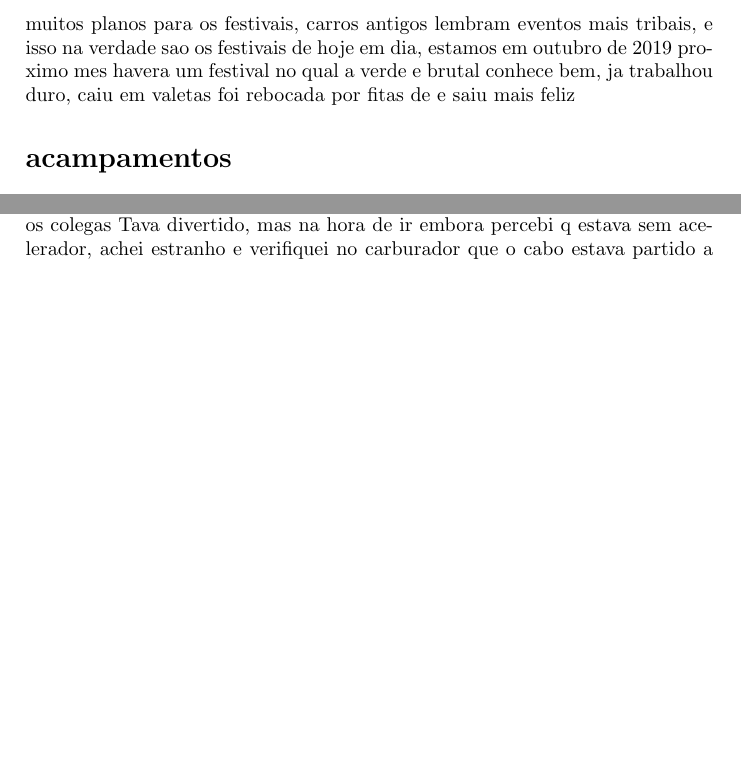
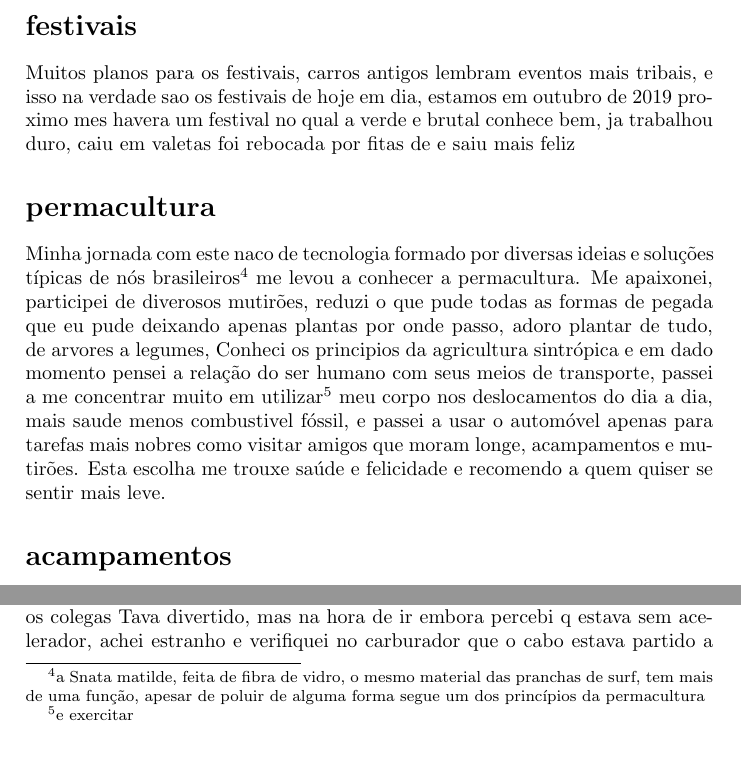
Before and after one commit to andrebalen/smhist, a LaTeX document (smhis.tex): two parts of page 11 of 14 before the commit and two parts of page 11 of 15 after it, joined at a grey line, cut at the place of the change, the shorter picture padded with empty space. Compiled offline with pdfLaTeX.

Commit message:
+ paginas e correcoes

```diff
--- a/smhis.tex
+++ b/smhis.tex
@@ -190,9 +190,16 @@ Nesta mesma \'epoca um acontecimento inusitado colaborou para a iniciativa de es
 
 
 \section*{festivais}
-	muitos planos para os festivais, carros antigos lembram eventos mais tribais, e isso na verdade sao os festivais de hoje em dia,
+	Muitos planos para os festivais, carros antigos lembram eventos mais tribais, e isso na verdade sao os festivais de hoje em dia,
         estamos em outubro de 2019 proximo mes havera um festival no qual a verde e brutal conhece bem, ja trabalhou duro, caiu em valetas
         foi rebocada por fitas de e saiu mais feliz
+
+\section*{permacultura}
+	Minha jornada com este naco de tecnologia formado por diversas ideias e solu\c{c}\~oes t\'ipicas de n\'os brasileiros\footnote{ a Snata matilde, feita de fibra de vidro, o mesmo material das pranchas de surf, tem mais de uma fun\c{c}\~ao, apesar de poluir de alguma forma segue um dos princ\'ipios da permacultura } me levou a conhecer a permacultura.
+ 	Me apaixonei, participei de diverosos mutir\~oes, reduzi o que pude todas as formas de pegada que eu pude deixando apenas plantas por onde passo, adoro plantar de tudo, de arvores a legumes,
+        Conheci os principios da agricultura sintr\'opica e em dado momento pensei a rela\c{c}\~ao do ser humano com seus meios de transporte, passei a me concentrar muito em utilizar\footnote{e exercitar} meu corpo nos deslocamentos do dia a dia, mais saude menos combustivel f\'ossil, e passei a usar o autom\'ovel apenas para tarefas mais nobres como visitar amigos que moram longe, acampamentos e mutir\~oes.
+	Esta escolha me trouxe sa\'ude e felicidade e recomendo a quem quiser se sentir mais leve.
+
 
 \section*{acampamentos}
 	existe um vies filosofico no quesito acampamentos, este eh o proposito primordial no qual eu investi meu tempo para obter o dinheiro necessario para possuir uma maquina que me facilite esta atividade
```
Also changed, not shown: smhis.pdf.
